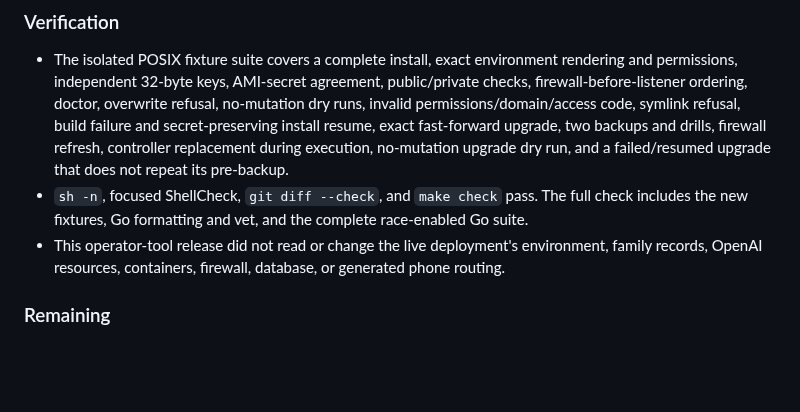
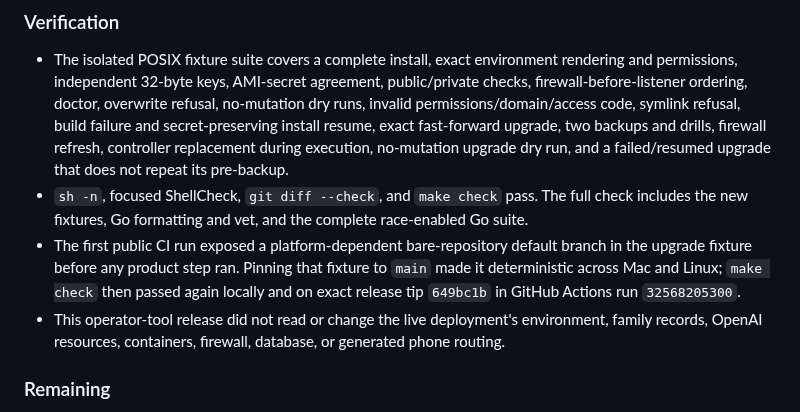
Before and after one commit to amcchord/ringring, a Markdown page: WORKLOG.md, the part around the change. GitHub-like rendering; blank space fills up the shorter version.

Commit message:
Record guided deployment verification

```diff
--- a/WORKLOG.md
+++ b/WORKLOG.md
@@ -21,6 +21,7 @@ This is the durable, chronological project record. Add new entries at the top. C
 
 - The isolated POSIX fixture suite covers a complete install, exact environment rendering and permissions, independent 32-byte keys, AMI-secret agreement, public/private checks, firewall-before-listener ordering, doctor, overwrite refusal, no-mutation dry runs, invalid permissions/domain/access code, symlink refusal, build failure and secret-preserving install resume, exact fast-forward upgrade, two backups and drills, firewall refresh, controller replacement during execution, no-mutation upgrade dry run, and a failed/resumed upgrade that does not repeat its pre-backup.
 - `sh -n`, focused ShellCheck, `git diff --check`, and `make check` pass. The full check includes the new fixtures, Go formatting and vet, and the complete race-enabled Go suite.
+- The first public CI run exposed a platform-dependent bare-repository default branch in the upgrade fixture before any product step ran. Pinning that fixture to `main` made it deterministic across Mac and Linux; `make check` then passed again locally and on exact release tip `649bc1b` in GitHub Actions run `32568205300`.
 - This operator-tool release did not read or change the live deployment's environment, family records, OpenAI resources, containers, firewall, database, or generated phone routing.
 
 ### Remaining
```
